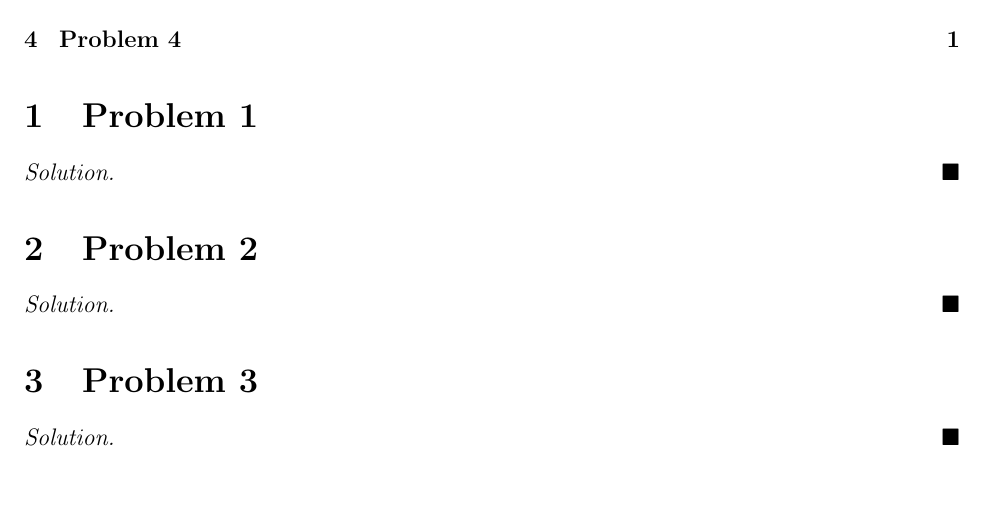
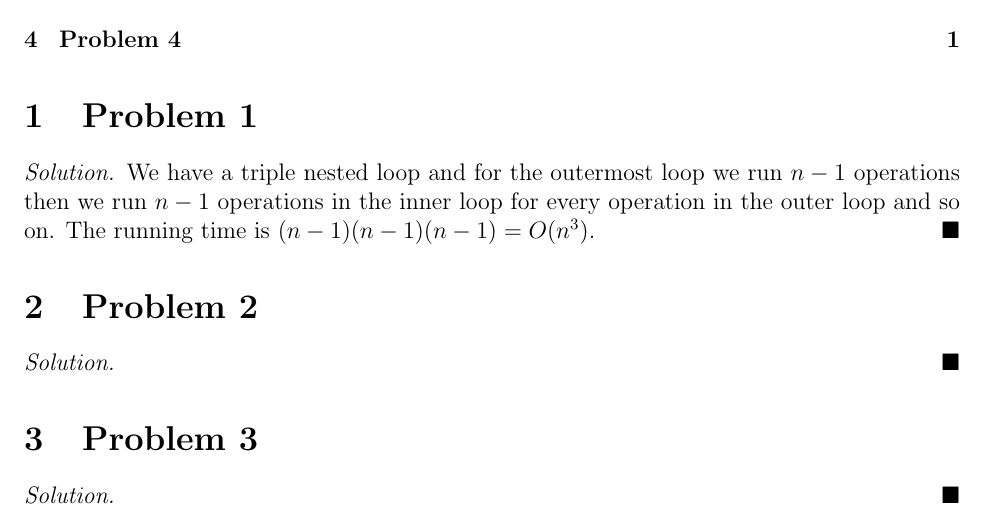
Before and after one commit to yaohui-wu/MTH-4320, a LaTeX problem sheet (homework-1/homework-1.tex): part of the page, cut so that both start at the same text. Compiled offline with pdfLaTeX.

Commit message:
Update code

```diff
--- a/homework-1/homework-1.tex
+++ b/homework-1/homework-1.tex
@@ -15,7 +15,9 @@
 \tableofcontents
 \section{Problem 1}
 \begin{solution}
-
+    We have a triple nested loop and for the outermost loop we run \(n-1\) operations
+    then we run \(n-1\) operations in the inner loop for every operation in the outer loop
+    and so on. The running time is \((n-1)(n-1)(n-1)=O(n^3)\).
 \end{solution}
 
 \section{Problem 2}
```
Also changed, not shown: homework-1/homework-1.pdf.
